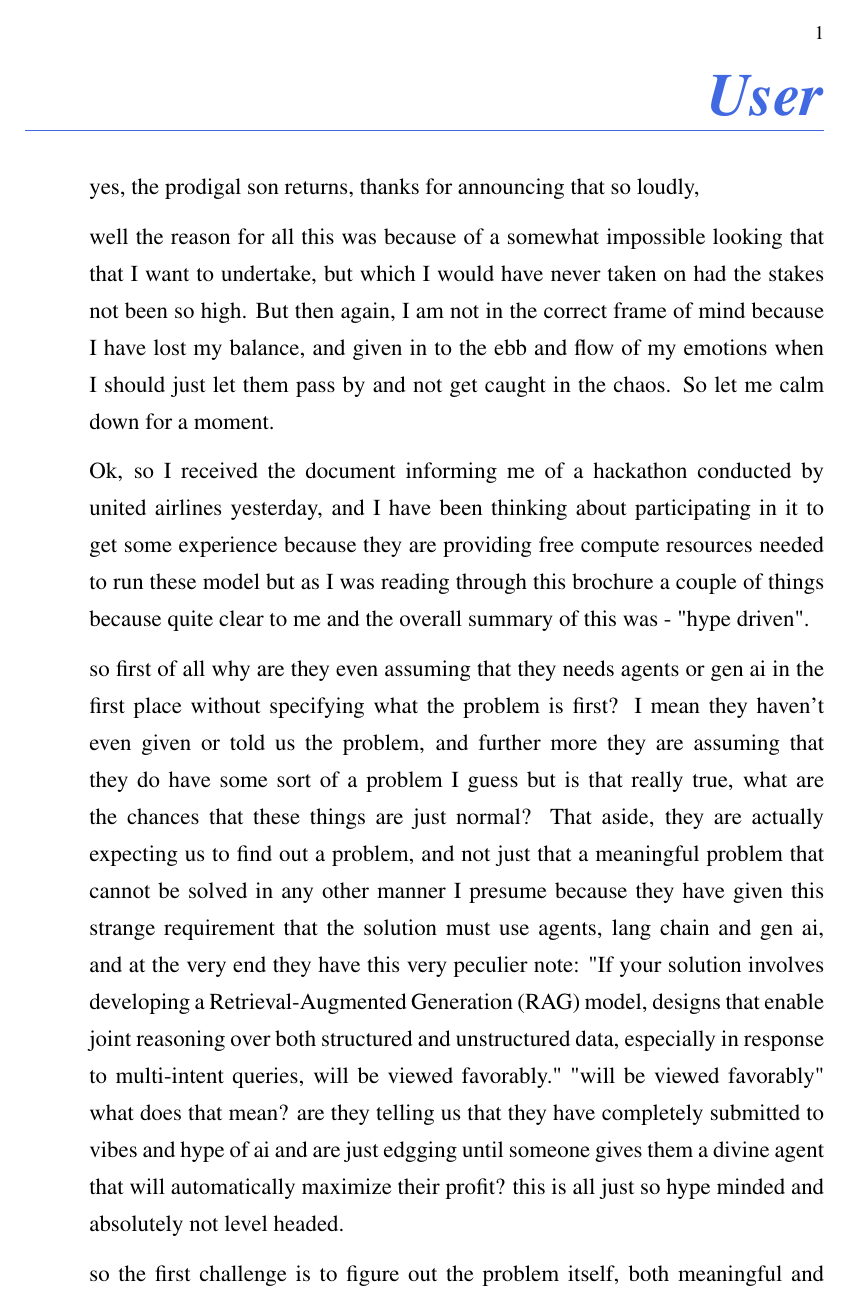
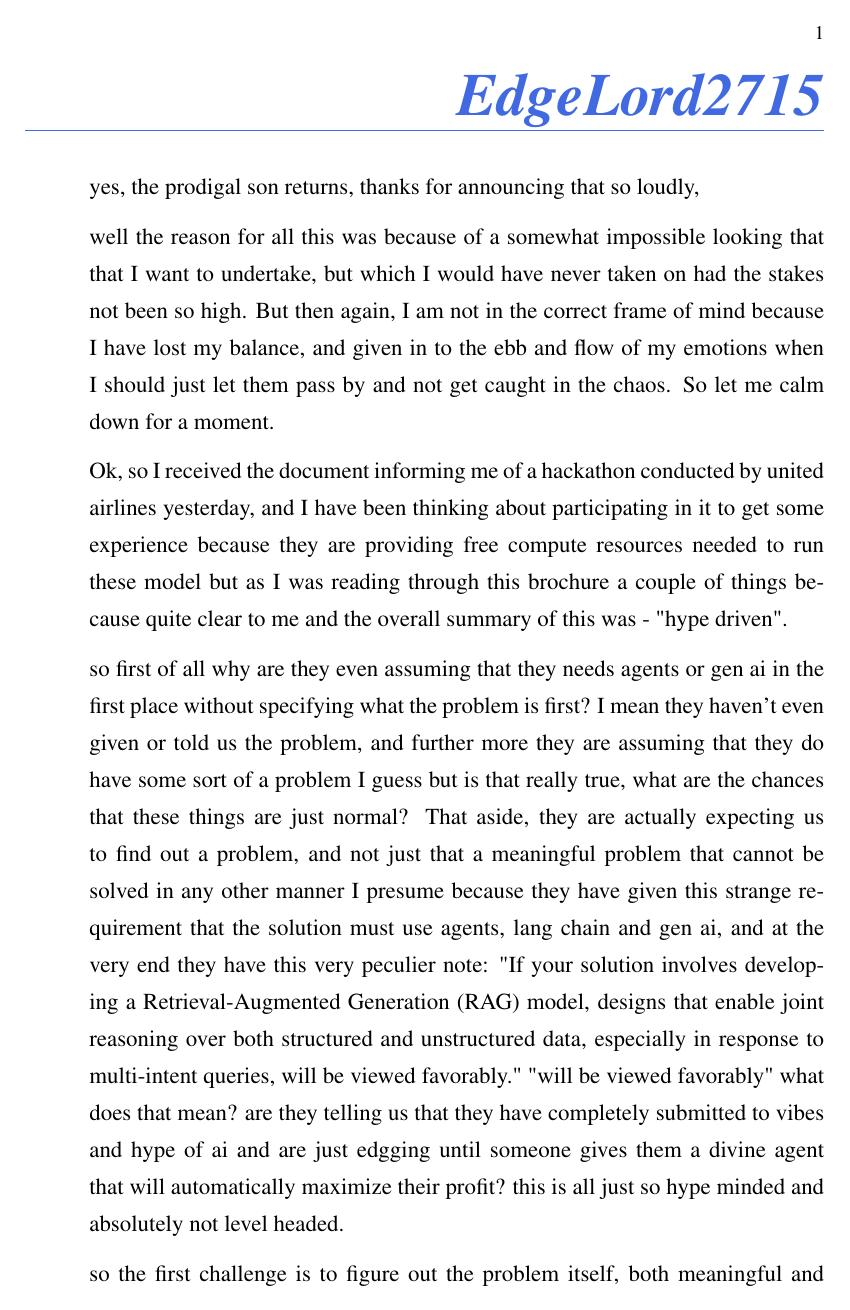
Before and after one commit to Sarztak/llm-chat-cleaner, a LaTeX book (pdf_latex/main.tex): page 1 of 3. Compiled offline with pdfLaTeX.

Commit message:
same version with hyphen and even spacing, and edgelord and crufter added to the titles

```diff
--- a/pdf_latex/main.tex
+++ b/pdf_latex/main.tex
@@ -19,12 +19,6 @@
 \setlength{\parskip}{0.65em}
 \setlength{\parindent}{0pt}
 
-% Disable hyphenation but allow flexible spacing
-\hyphenpenalty=10000
-\exhyphenpenalty=10000
-\tolerance=9999
-\emergencystretch=3em
-\sloppy
 
 % User prompt environment
 \newenvironment{userprompt}
@@ -35,7 +29,7 @@
   {\raggedleft
    \fontsize{34}{34}\selectfont
    \bfseries\itshape
-   \textcolor{headercolor}{User}\par\vspace{-12pt}}
+   \textcolor{headercolor}{EdgeLord2715}\par\vspace{-12pt}}
 
   % Full-width underline
   \noindent\textcolor{headercolor}{\rule{\textwidth}{0.6pt}}
@@ -59,7 +53,7 @@
   {\raggedright
    \fontsize{34}{34}\selectfont
    \bfseries\itshape
-   \textcolor{botcolor}{Bot}\par\vspace{-12pt}}
+   \textcolor{botcolor}{Crufter}\par\vspace{-12pt}}
 
   % Full-width underline
   \noindent\textcolor{botcolor}{\rule{\textwidth}{0.6pt}}
```
Also changed, not shown: pdf_latex/main.pdf, 3 other files.
